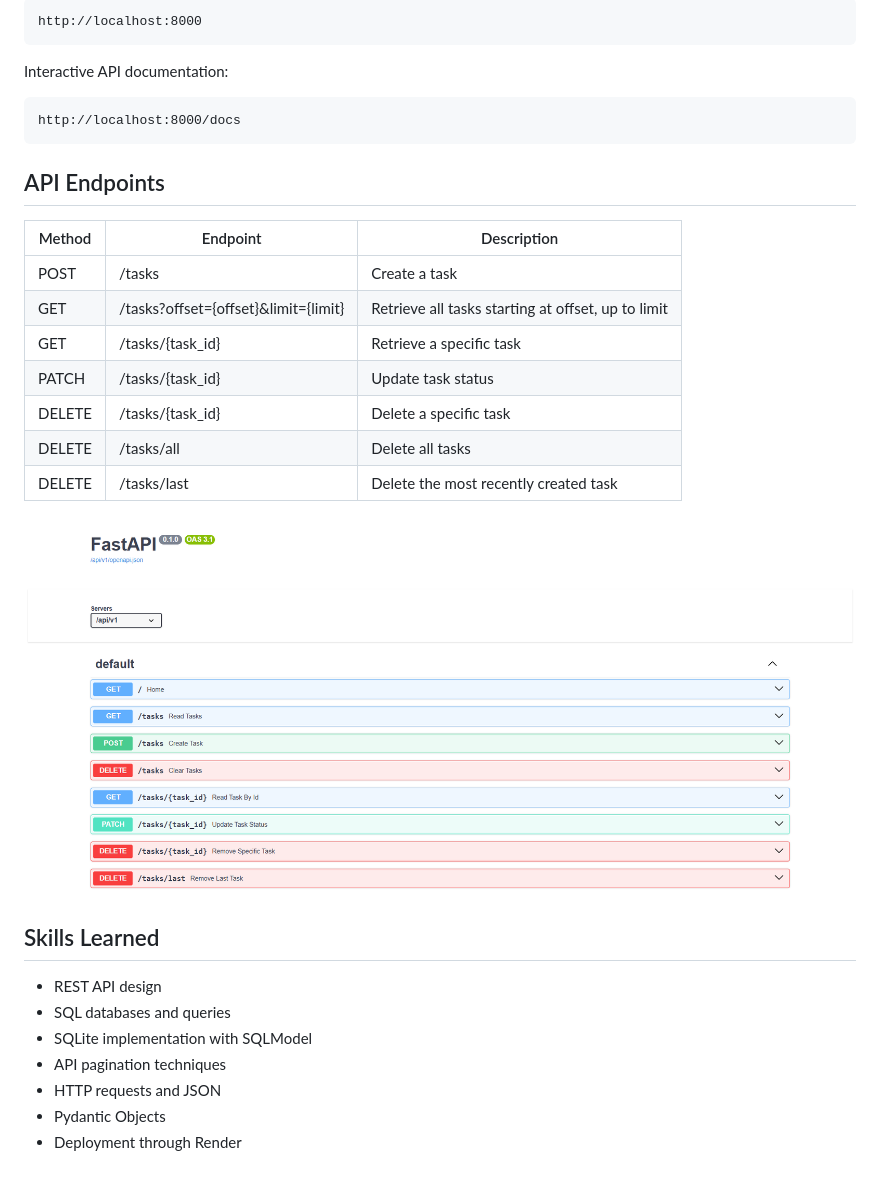
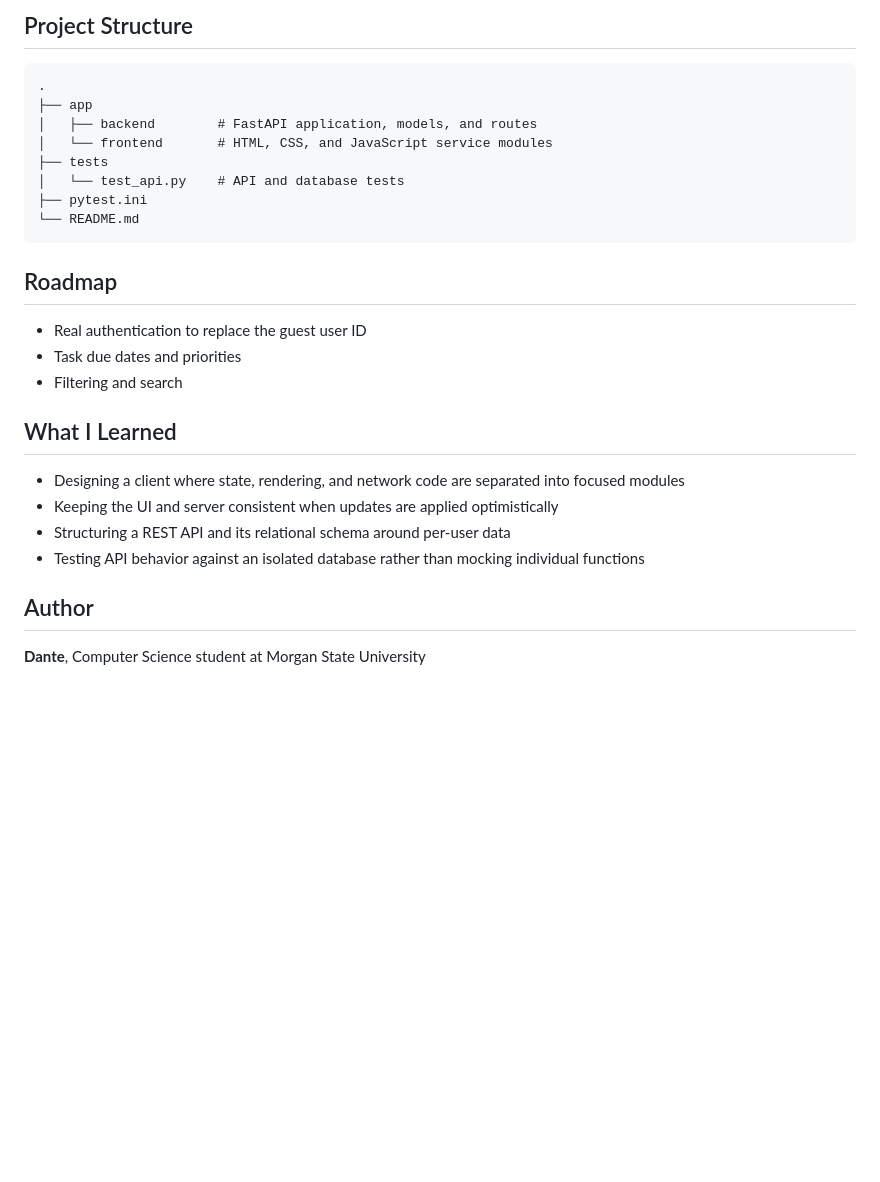
Before and after one commit to Tato223/task_manager_api, a Markdown page: README.md, the part around one of its changes. Drawn GitHub-style; blank space fills up the shorter version.

````diff
--- a/README.md
+++ b/README.md
@@ -76,35 +103,30 @@ The API will be available at:
 
-```text
-http://localhost:8000
+## Project Structure
+
+```
+.
+├── app
+│   ├── backend        # FastAPI application, models, and routes
+│   └── frontend       # HTML, CSS, and JavaScript service modules
+├── tests
+│   └── test_api.py    # API and database tests
+├── pytest.ini
+└── README.md
 ```
 
-Interactive API documentation:
+## Roadmap
 
-```text
-http://localhost:8000/docs
-```
+- Real authentication to replace the guest user ID
+- Task due dates and priorities
+- Filtering and search
 
-## API Endpoints
+## What I Learned
 
-| Method | Endpoint | Description |
-|----------|----------|----------|
-| POST | /tasks | Create a task |
-| GET | /tasks?offset={offset}&limit={limit} | Retrieve all tasks starting at offset, up to limit |
-| GET | /tasks/{task_id} | Retrieve a specific task |
-| PATCH | /tasks/{task_id} | Update task status |
-| DELETE | /tasks/{task_id} | Delete a specific task |
-| DELETE | /tasks/all | Delete all tasks |
-| DELETE | /tasks/last | Delete the most recently created task |
+- Designing a client where state, rendering, and network code are separated into focused modules
+- Keeping the UI and server consistent when updates are applied optimistically
+- Structuring a REST API and its relational schema around per-user data
+- Testing API behavior against an isolated database rather than mocking individual functions
 
+## Author
 
-![alt text](image.png)
-
-## Skills Learned
-
-- REST API design
-- SQL databases and queries
-- SQLite implementation with SQLModel
-- API pagination techniques
-- HTTP requests and JSON
-- Pydantic Objects
-- Deployment through Render
+**Dante**, Computer Science student at Morgan State University
````
Also changed, not shown: other parts of README.md (+76 -49 lines), image-1.png (added), og-image.png (added), 1 other file.
